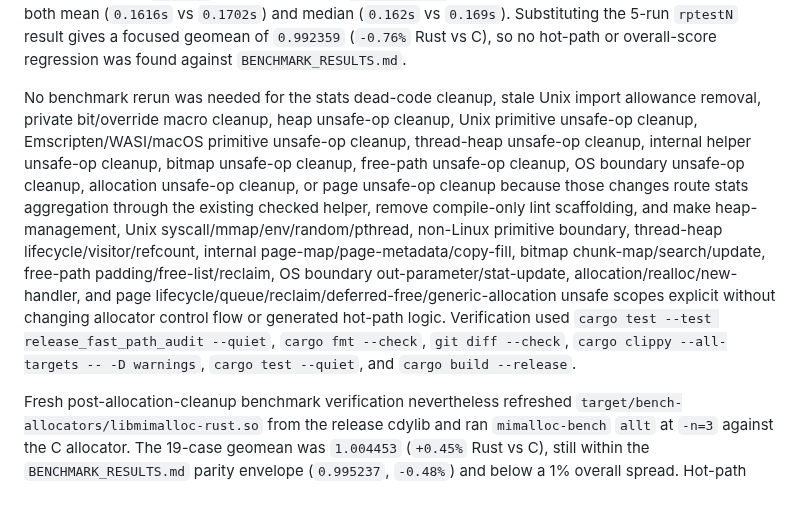
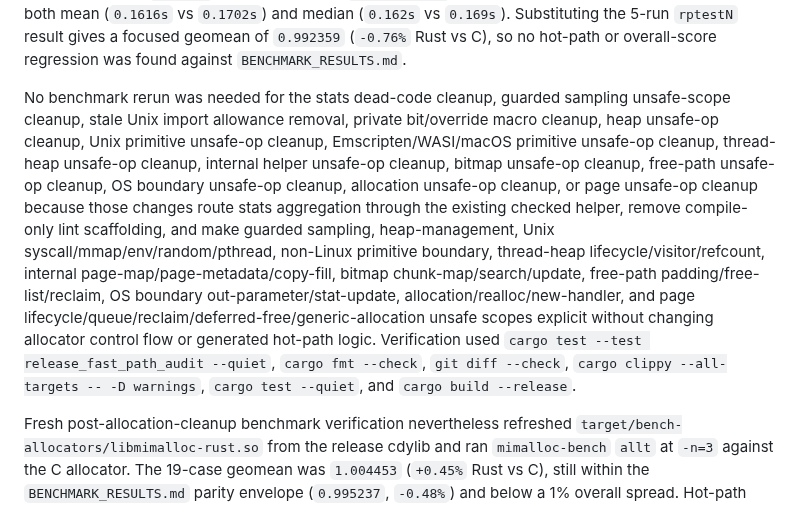
Before and after one commit to whb07/rimalloc, a Markdown page: MIGRATION_PHASES.md, the part around one of its changes. Drawn GitHub-style.

Commit message:
Record guarded feature warning cleanup

```diff
--- a/MIGRATION_PHASES.md
+++ b/MIGRATION_PHASES.md
@@ -99,7 +101,7 @@ Current release verification after the Phase 6 dead-code cleanup rebuilt the cdy
 
 CPU feature detection was benchmarked because it can affect the allocator copy/fill helpers. The refreshed release cdylib ran a focused hot/watch pass at `-n=3` over glibc, rptest, cfrac, alloc-test, xmalloc, and cache scratch. The first 9-case focused geomean was `1.006515` (`+0.65%` Rust vs C), driven by a noisy `rptestN` outlier. A targeted `rptestN -n=5` repeat resolved that noise with Rust faster on both mean (`0.1616s` vs `0.1702s`) and median (`0.162s` vs `0.169s`). Substituting the 5-run `rptestN` result gives a focused geomean of `0.992359` (`-0.76%` Rust vs C), so no hot-path or overall-score regression was found against `BENCHMARK_RESULTS.md`.
 
-No benchmark rerun was needed for the stats dead-code cleanup, stale Unix import allowance removal, private bit/override macro cleanup, heap unsafe-op cleanup, Unix primitive unsafe-op cleanup, Emscripten/WASI/macOS primitive unsafe-op cleanup, thread-heap unsafe-op cleanup, internal helper unsafe-op cleanup, bitmap unsafe-op cleanup, free-path unsafe-op cleanup, OS boundary unsafe-op cleanup, allocation unsafe-op cleanup, or page unsafe-op cleanup because those changes route stats aggregation through the existing checked helper, remove compile-only lint scaffolding, and make heap-management, Unix syscall/mmap/env/random/pthread, non-Linux primitive boundary, thread-heap lifecycle/visitor/refcount, internal page-map/page-metadata/copy-fill, bitmap chunk-map/search/update, free-path padding/free-list/reclaim, OS boundary out-parameter/stat-update, allocation/realloc/new-handler, and page lifecycle/queue/reclaim/deferred-free/generic-allocation unsafe scopes explicit without changing allocator control flow or generated hot-path logic. Verification used `cargo test --test release_fast_path_audit --quiet`, `cargo fmt --check`, `git diff --check`, `cargo clippy --all-targets -- -D warnings`, `cargo test --quiet`, and `cargo build --release`.
+No benchmark rerun was needed for the stats dead-code cleanup, guarded sampling unsafe-scope cleanup, stale Unix import allowance removal, private bit/override macro cleanup, heap unsafe-op cleanup, Unix primitive unsafe-op cleanup, Emscripten/WASI/macOS primitive unsafe-op cleanup, thread-heap unsafe-op cleanup, internal helper unsafe-op cleanup, bitmap unsafe-op cleanup, free-path unsafe-op cleanup, OS boundary unsafe-op cleanup, allocation unsafe-op cleanup, or page unsafe-op cleanup because those changes route stats aggregation through the existing checked helper, remove compile-only lint scaffolding, and make guarded sampling, heap-management, Unix syscall/mmap/env/random/pthread, non-Linux primitive boundary, thread-heap lifecycle/visitor/refcount, internal page-map/page-metadata/copy-fill, bitmap chunk-map/search/update, free-path padding/free-list/reclaim, OS boundary out-parameter/stat-update, allocation/realloc/new-handler, and page lifecycle/queue/reclaim/deferred-free/generic-allocation unsafe scopes explicit without changing allocator control flow or generated hot-path logic. Verification used `cargo test --test release_fast_path_audit --quiet`, `cargo fmt --check`, `git diff --check`, `cargo clippy --all-targets -- -D warnings`, `cargo test --quiet`, and `cargo build --release`.
 
 Fresh post-allocation-cleanup benchmark verification nevertheless refreshed `target/bench-allocators/libmimalloc-rust.so` from the release cdylib and ran `mimalloc-bench` `allt` at `-n=3` against the C allocator. The 19-case geomean was `1.004453` (`+0.45%` Rust vs C), still within the `BENCHMARK_RESULTS.md` parity envelope (`0.995237`, `-0.48%`) and below a 1% overall spread. Hot-path cases were tied or Rust-favored in the aggregate (`glibc-simple` `-3.92%`, `glibc-thread` `-0.63%`, `xmalloc-testN` `-0.31%`, cache scratch tied, `alloc-test1` `+0.32%`, `alloc-testN` `+0.76%`). Focused `-n=5` repeats for the noisy cases resolved the largest hot-path outlier: `rptestN` narrowed to `+2.60%` mean and `+1.11%` median, `sh8benchN` was Rust-favored (`-0.78%` mean, `-3.85%` median), and rocksdb was tied/Rust-favored (`-0.06%` mean, `-0.84%` median). Redis (`+2.67%` mean, `+3.72%` median) and `larsonN-sized` (`+2.64%` mean, `+2.89%` median) remain low-single-digit noisy watch items, not allocator hot-path regressions. No hot-path or overall benchmark regression requiring code action was found.
 
```
Also changed, not shown: other parts of MIGRATION_PHASES.md (+2 -0 lines).
